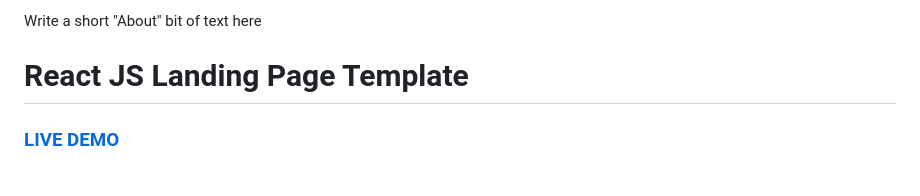
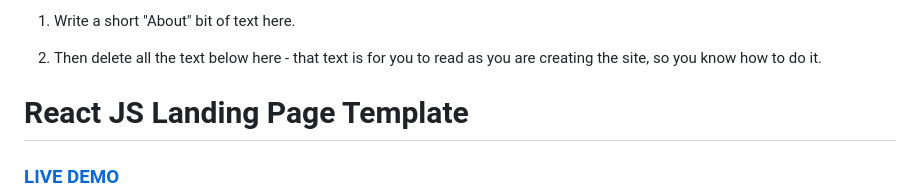
Before and after one commit to vliz-be-opsci/demo-space-to-pages, a Markdown page: README.md, the part around the change. GitHub-like rendering; blank space fills up the shorter version.

Commit message:
deploy: 0860ce4919c7af7b71bf4576fb3e25795ef5470a

```diff
--- a/README.md
+++ b/README.md
@@ -1,4 +1,7 @@
-Write a short "About" bit of text here
+1) Write a short "About" bit of text here.
+
+2) Then delete all the text below here - that text is for you to read as you are creating the site, so you know how to do it.
+
 
 # React JS Landing Page Template
 ### <a href="https://open-science.vliz.be/example-bon-site-to-pages/" target="_blank">LIVE DEMO</a>
```
